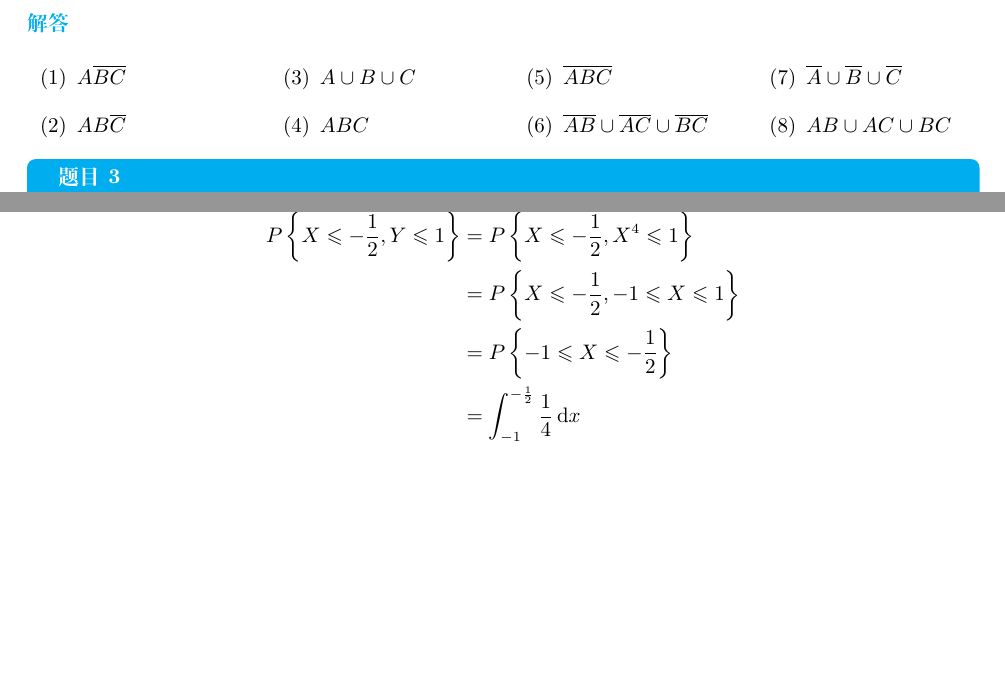
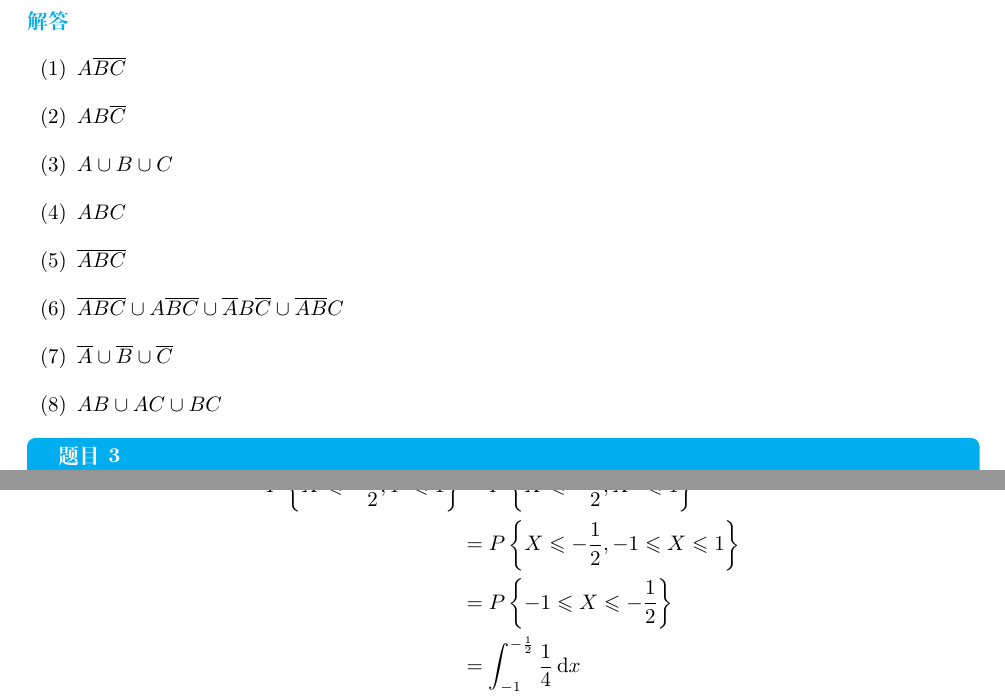
Before and after one commit to AtenzaMrYang/Probability_and_Statistics, a LaTeX document (概率论与数理统计.tex, which reads chap/第1章概率论的基本概念.tex): two parts of pages 2 and 47 of 48 before the commit and two parts of pages 2 and 48 of 49 after it, joined at a grey line, cut so that both start at the same text, the shorter picture padded with empty space. Compiled offline with XeLaTeX.

Commit message:
修改了第1章中出现的低级错误

```diff
--- a/chap/第1章概率论的基本概念.tex
+++ b/chap/第1章概率论的基本概念.tex
@@ -14,18 +14,16 @@
     \end{itemize}
 \end{question}
 \begin{solution}
-    \begin{multicols}{4}
     \begin{itemize}
-            \item[(1)] $A\overline{BC}$
+        \item[(1)] $A\overline{B}\overline{C}$
         \item[(2)] $AB\overline{C}$
         \item[(3)] $A \cup B \cup C$
         \item[(4)] $ABC$
-            \item[(5)] $\overline{ABC}$
-            \item[(6)] $\overline{AB}\cup\overline{AC}\cup\overline{BC}$ %$\overline{ABC} + A\overline{BC} + \overline{A}B\overline{C} + \overline{AB}C$ 或者
-            \item[(7)] $\overline{A}\cup\overline{B}\cup\overline{C}$ %$A\cup\overline{A} - A \cap B \cap C$ 或者
+        \item[(5)] $\overline{A}\overline{B}\overline{C}$
+        \item[(6)] $\overline{A}\overline{B}\overline{C} \cup A\overline{BC} \cup \overline{A}B\overline{C} \cup \overline{AB}C$
+        \item[(7)] $\overline{A}\cup\overline{B}\cup\overline{C}$
         \item[(8)] $AB \cup AC \cup BC$ %$\overline{A}BC + A\overline{B}C + AB\overline{C} + ABC$ 或者
     \end{itemize}
-    \end{multicols}
 \end{solution}
 
 
```
Also changed, not shown: 概率论与数理统计.pdf, 3 other files. Lines whose indentation alone changed are shown as unchanged.
